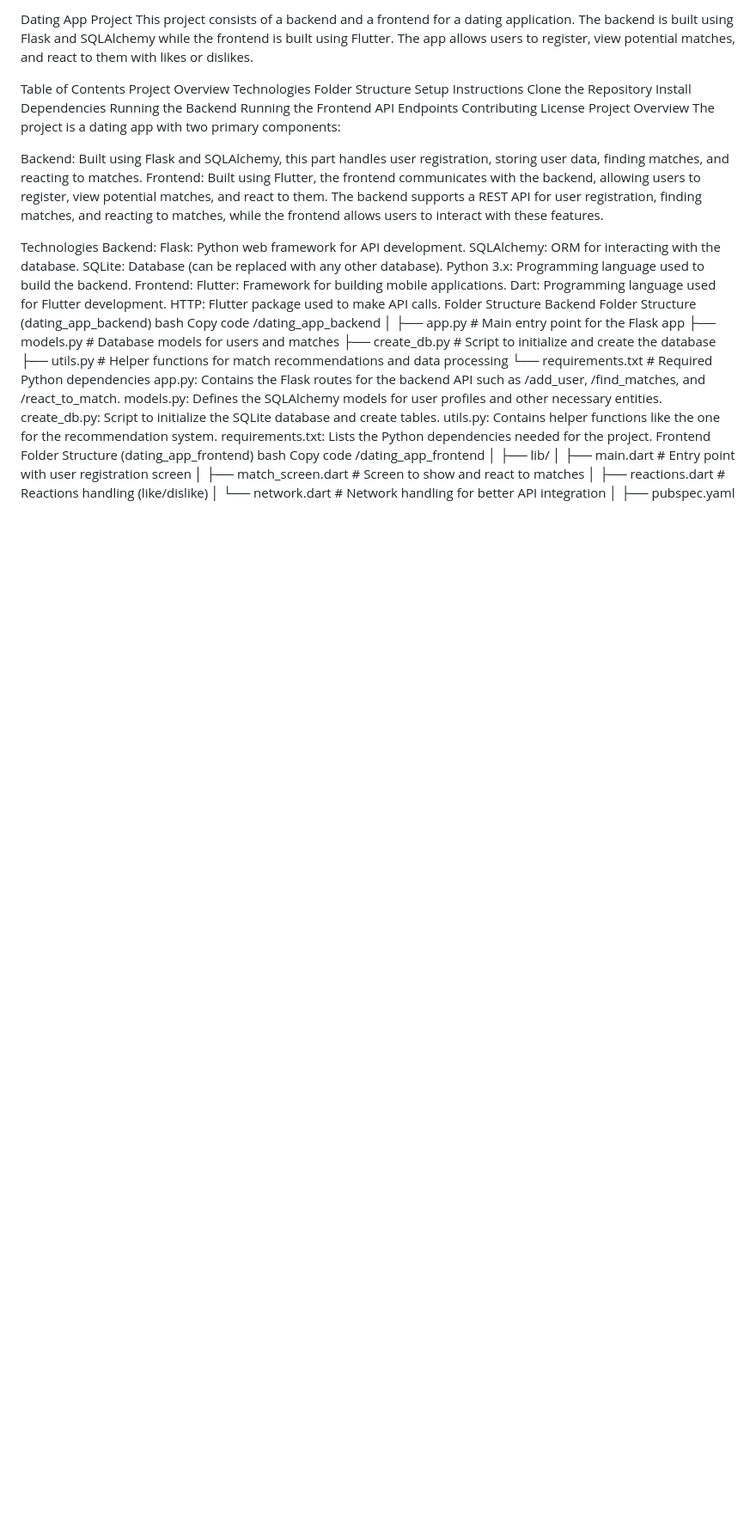
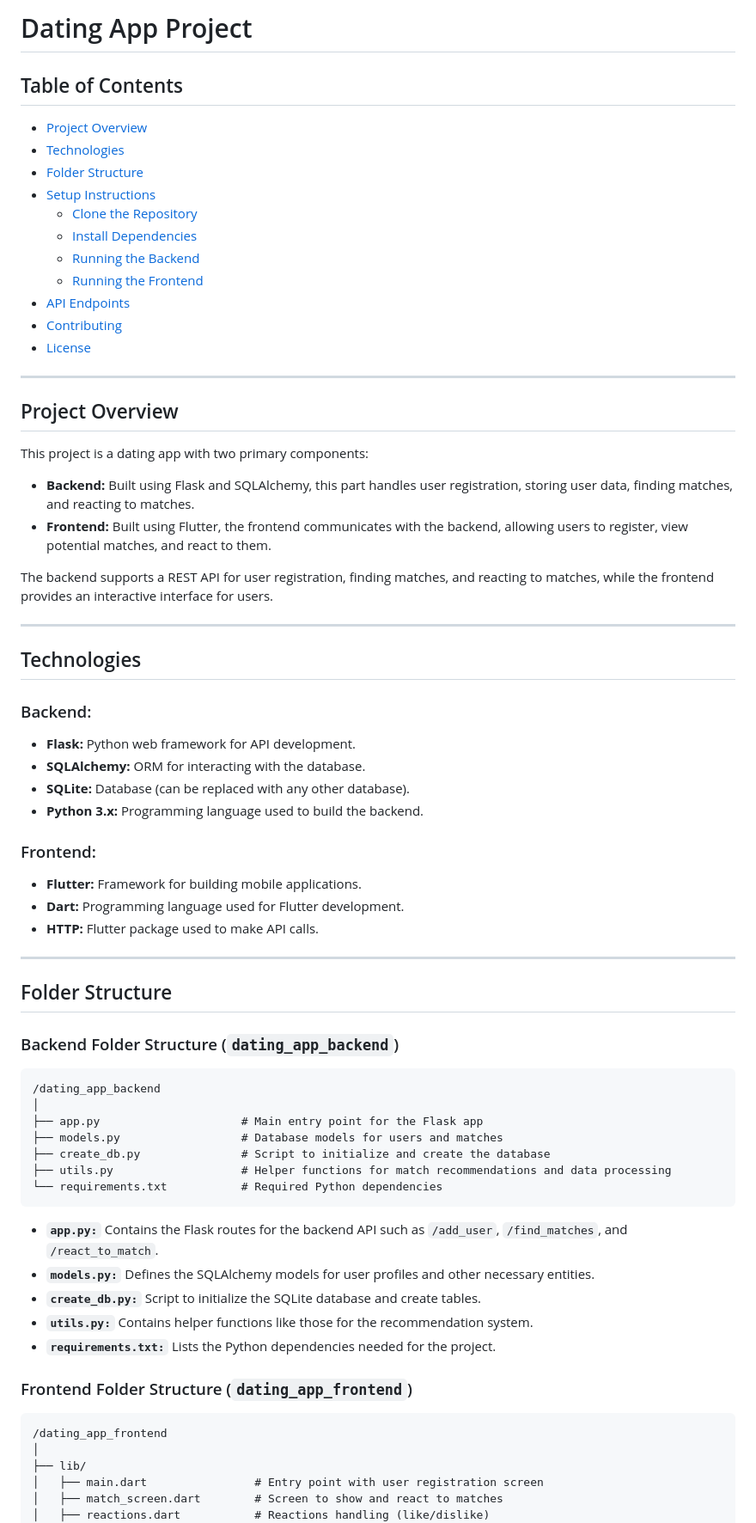
Before and after one commit to smegh18/DatingAlgorithm, a Markdown page: README.md, the part around one of its changes. Shown at 86% size. Rendered like a GitHub page; blank space fills up the shorter version.

````diff
--- a/README.md
+++ b/README.md
@@ -1,39 +1,49 @@
-Dating App Project
-This project consists of a backend and a frontend for a dating application. The backend is built using Flask and SQLAlchemy while the frontend is built using Flutter. The app allows users to register, view potential matches, and react to them with likes or dislikes.
+# Dating App Project
 
-Table of Contents
-Project Overview
-Technologies
-Folder Structure
-Setup Instructions
-Clone the Repository
-Install Dependencies
-Running the Backend
-Running the Frontend
-API Endpoints
-Contributing
-License
-Project Overview
-The project is a dating app with two primary components:
+## Table of Contents
+- [Project Overview](#project-overview)
+- [Technologies](#technologies)
+- [Folder Structure](#folder-structure)
+- [Setup Instructions](#setup-instructions)
+  - [Clone the Repository](#clone-the-repository)
+  - [Install Dependencies](#install-dependencies)
+  - [Running the Backend](#running-the-backend)
+  - [Running the Frontend](#running-the-frontend)
+- [API Endpoints](#api-endpoints)
+- [Contributing](#contributing)
+- [License](#license)
 
-Backend: Built using Flask and SQLAlchemy, this part handles user registration, storing user data, finding matches, and reacting to matches.
-Frontend: Built using Flutter, the frontend communicates with the backend, allowing users to register, view potential matches, and react to them.
-The backend supports a REST API for user registration, finding matches, and reacting to matches, while the frontend allows users to interact with these features.
+---
 
-Technologies
-Backend:
-Flask: Python web framework for API development.
-SQLAlchemy: ORM for interacting with the database.
-SQLite: Database (can be replaced with any other database).
-Python 3.x: Programming language used to build the backend.
-Frontend:
-Flutter: Framework for building mobile applications.
-Dart: Programming language used for Flutter development.
-HTTP: Flutter package used to make API calls.
-Folder Structure
-Backend Folder Structure (dating_app_backend)
-bash
-Copy code
+## Project Overview
+This project is a dating app with two primary components:
+
+- **Backend:** Built using Flask and SQLAlchemy, this part handles user registration, storing user data, finding matches, and reacting to matches.
+- **Frontend:** Built using Flutter, the frontend communicates with the backend, allowing users to register, view potential matches, and react to them.
+
+The backend supports a REST API for user registration, finding matches, and reacting to matches, while the frontend provides an interactive interface for users.
+
+---
+
+## Technologies
+
+### Backend:
+- **Flask:** Python web framework for API development.
+- **SQLAlchemy:** ORM for interacting with the database.
+- **SQLite:** Database (can be replaced with any other database).
+- **Python 3.x:** Programming language used to build the backend.
+
+### Frontend:
+- **Flutter:** Framework for building mobile applications.
+- **Dart:** Programming language used for Flutter development.
+- **HTTP:** Flutter package used to make API calls.
+
+---
+
+## Folder Structure
+
+### Backend Folder Structure (`dating_app_backend`)
+```
 /dating_app_backend
 │
 ├── app.py                     # Main entry point for the Flask app
@@ -41,14 +51,15 @@ Copy code
 ├── create_db.py               # Script to initialize and create the database
 ├── utils.py                   # Helper functions for match recommendations and data processing
 └── requirements.txt           # Required Python dependencies
-app.py: Contains the Flask routes for the backend API such as /add_user, /find_matches, and /react_to_match.
-models.py: Defines the SQLAlchemy models for user profiles and other necessary entities.
-create_db.py: Script to initialize the SQLite database and create tables.
-utils.py: Contains helper functions like the one for the recommendation system.
-requirements.txt: Lists the Python dependencies needed for the project.
-Frontend Folder Structure (dating_app_frontend)
-bash
-Copy code
+```
+- **`app.py:`** Contains the Flask routes for the backend API such as `/add_user`, `/find_matches`, and `/react_to_match`.
+- **`models.py:`** Defines the SQLAlchemy models for user profiles and other necessary entities.
+- **`create_db.py:`** Script to initialize the SQLite database and create tables.
+- **`utils.py:`** Contains helper functions like those for the recommendation system.
+- **`requirements.txt:`** Lists the Python dependencies needed for the project.
+
+### Frontend Folder Structure (`dating_app_frontend`)
+```
 /dating_app_frontend
 │
 ├── lib/
````
Also changed, not shown: other parts of README.md (+91 -64 lines).
